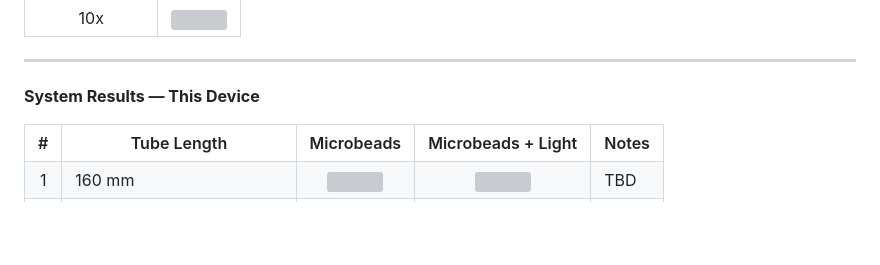
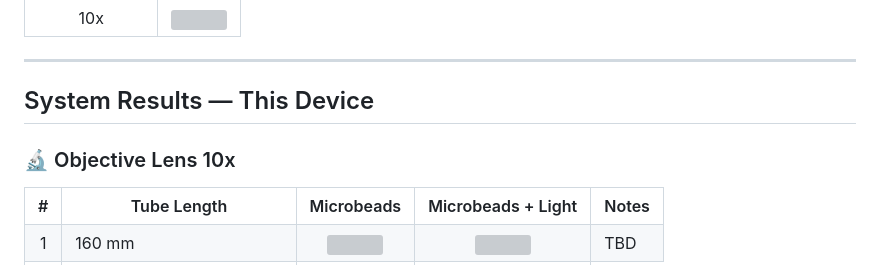
Before and after one commit to AlvinOctaH/automated-incubator-microscope, a Markdown page: README.md, the part around one of its changes. GitHub-like rendering; blank space fills up the shorter version; grey boxes are pictures that could not be loaded.

```diff
--- a/README.md
+++ b/README.md
@@ -431,8 +431,9 @@ Images captured using a professional laboratory microscope as ground truth refer
 
 ---
 
-**System Results — This Device**
+## System Results — This Device
 
+### 🔬 Objective Lens 10x
 <table>
   <tr>
     <th align="center">#</th>
```
Also changed, not shown: other parts of README.md (+62 -2 lines).
